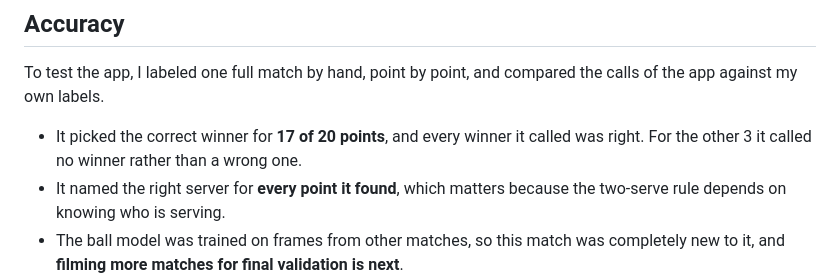
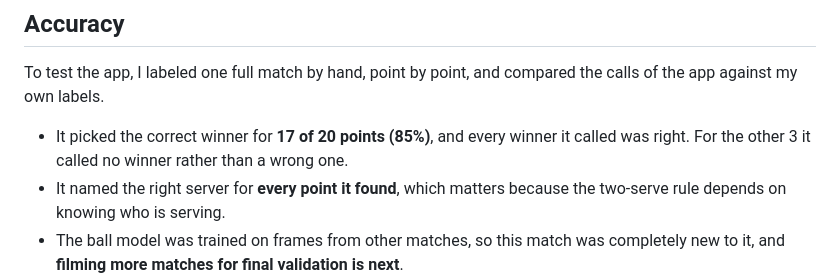
Before and after one commit to InfLight1/tennis-analytics-app, a Markdown page: README.md, the part around the change. Drawn GitHub-style.

Commit message:
readme: accuracy shown as 17 of 20 (85%) to match the demo video

```diff
--- a/README.md
+++ b/README.md
@@ -98,7 +98,7 @@ flowchart LR
 
 To test the app, I labeled one full match by hand, point by point, and compared the calls of the app against my own labels.
 
-- It picked the correct winner for **17 of 20 points**, and every winner it called was right. For the other 3 it called no winner rather than a wrong one.
+- It picked the correct winner for **17 of 20 points (85%)**, and every winner it called was right. For the other 3 it called no winner rather than a wrong one.
 - It named the right server for **every point it found**, which matters because the two-serve rule depends on knowing who is serving.
 - The ball model was trained on frames from other matches, so this match was completely new to it, and **filming more matches for final validation is next**.
 
```
